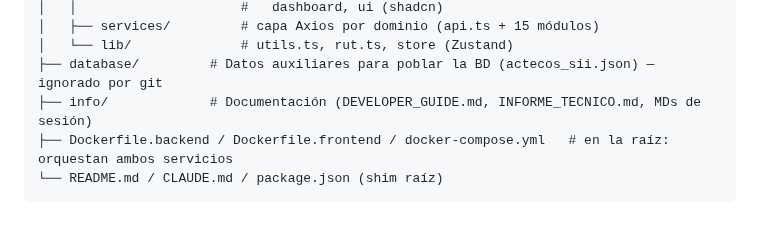
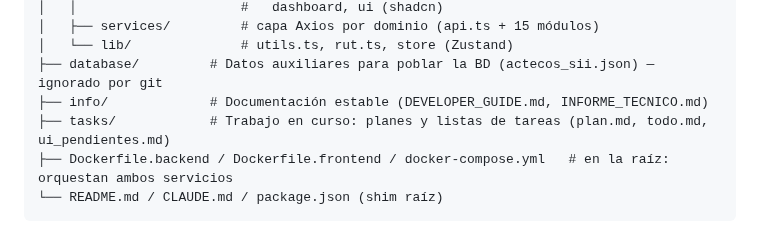
Before and after one commit to AstralMoonlight/torn, a Markdown page: claude.md, the part around the change. Drawn GitHub-style.

Commit message:
docs: tasks/ en el árbol de CLAUDE.md e info/ como documentación estable
Co-Authored-By: Claude Opus 5.5 <noreply@anthropic.com>

````diff
--- a/claude.md
+++ b/claude.md
@@ -130,7 +130,8 @@ Torn/
 │   ├── services/         # capa Axios por dominio (api.ts + 15 módulos)
 │   └── lib/              # utils.ts, rut.ts, store (Zustand)
 ├── database/         # Datos auxiliares para poblar la BD (actecos_sii.json) — ignorado por git
-├── info/             # Documentación (DEVELOPER_GUIDE.md, INFORME_TECNICO.md, MDs de sesión)
+├── info/             # Documentación estable (DEVELOPER_GUIDE.md, INFORME_TECNICO.md)
+├── tasks/            # Trabajo en curso: planes y listas de tareas (plan.md, todo.md, ui_pendientes.md)
 ├── Dockerfile.backend / Dockerfile.frontend / docker-compose.yml   # en la raíz: orquestan ambos servicios
 └── README.md / CLAUDE.md / package.json (shim raíz)
 ```
````
